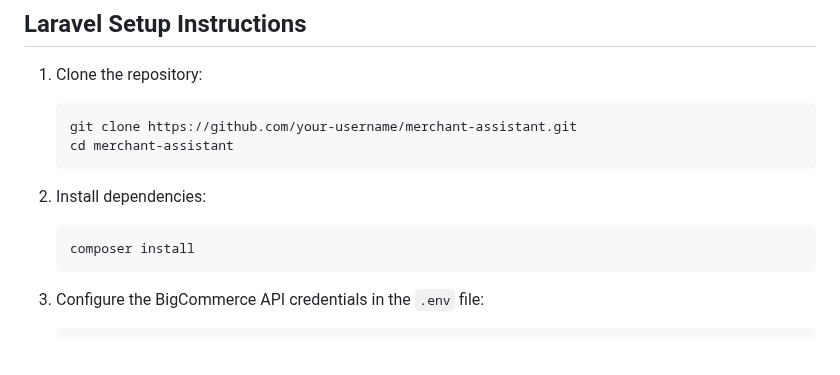
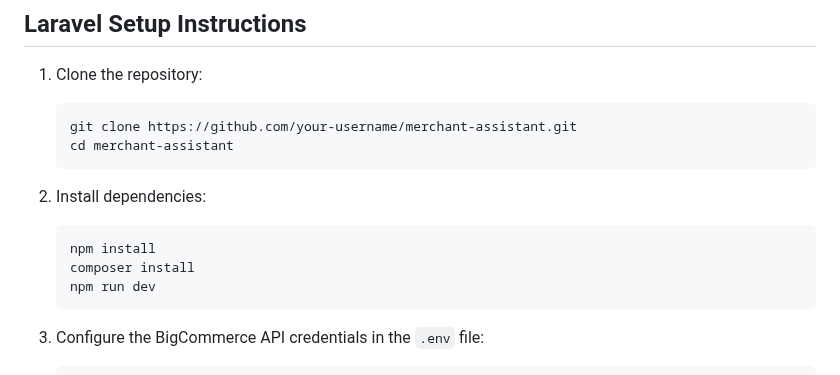
Before and after one commit to nakhterrana/merchant-assistant, a Markdown page: README.md, the part around the change. GitHub-like rendering; blank space fills up the shorter version.

````diff
--- a/README.md
+++ b/README.md
@@ -31,7 +31,9 @@ Merchant Assistant is a chat bot designed to assist merchants with managing thei
 2. Install dependencies:
 
     ```
+   npm install
    composer install
+   npm run dev
     ```
 
 3. Configure the BigCommerce API credentials in the `.env` file:
````
